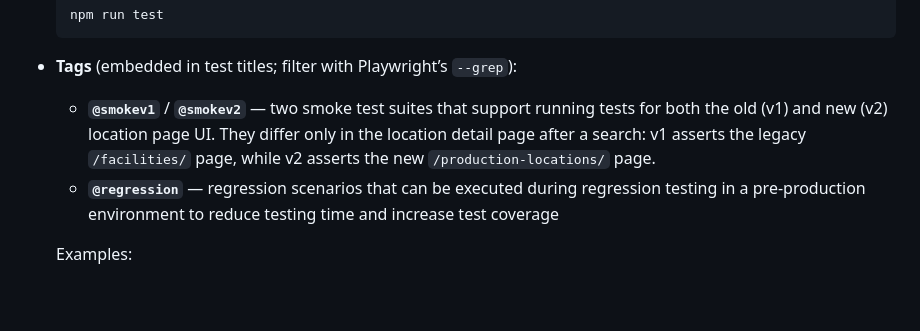
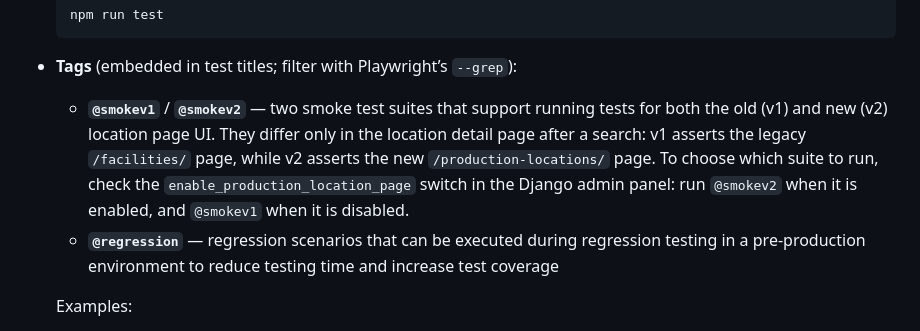
Before and after one commit to opensupplyhub/open-supply-hub-e2e-tests, a Markdown page: README.md, the part around the change. GitHub-like rendering; blank space fills up the shorter version.

Commit message:
Docs: explain how to pick the smoke suite via the admin switch
Note that the smoke suite is chosen from the enable_production_location_page
switch in the Django admin: @smokev2 when enabled, @smokev1 when disabled.

````diff
--- a/README.md
+++ b/README.md
@@ -44,7 +44,7 @@ VERSION_TAG={version_tag}
   ```
 
 - **Tags** (embedded in test titles; filter with Playwright’s `--grep`):
-  - **`@smokev1`** / **`@smokev2`** — two smoke test suites that support running tests for both the old (v1) and new (v2) location page UI. They differ only in the location detail page after a search: v1 asserts the legacy `/facilities/` page, while v2 asserts the new `/production-locations/` page.
+  - **`@smokev1`** / **`@smokev2`** — two smoke test suites that support running tests for both the old (v1) and new (v2) location page UI. They differ only in the location detail page after a search: v1 asserts the legacy `/facilities/` page, while v2 asserts the new `/production-locations/` page. To choose which suite to run, check the `enable_production_location_page` switch in the Django admin panel: run `@smokev2` when it is enabled, and `@smokev1` when it is disabled.
   - **`@regression`** — regression scenarios that can be executed during regression testing in a pre-production environment to reduce testing time and increase test coverage
 
   Examples:
````
